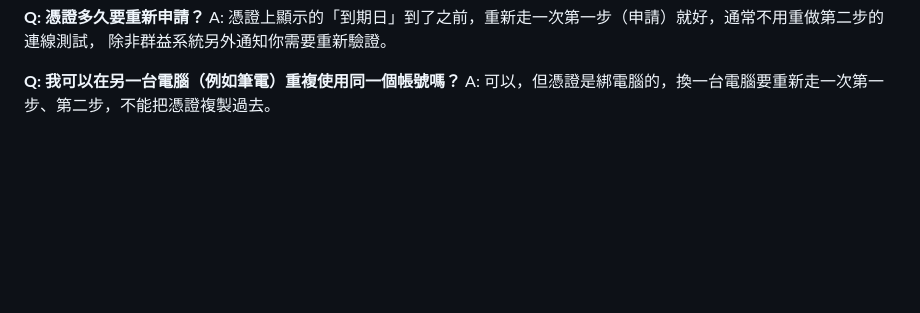
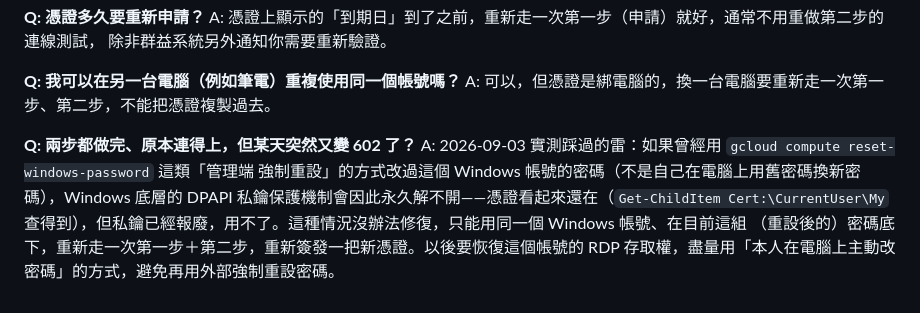
Before and after one commit to iatinleong/TMF_trading, a Markdown page: docs/ca_cert_guide.md, the part around the change. GitHub-like rendering; blank space fills up the shorter version.

Commit message:
docs(ca-cert): document the reset-windows-password DPAPI landmine that also causes 602
Confirmed 2026-09-03: gcloud compute reset-windows-password on the VM's
RDP account permanently breaks that user's DPAPI-protected private key
(admin-forced reset skips the normal old-password re-wrap), so the
Capital CA cert still shows up in the cert store but its private key
is unusable, producing the same 602 as a never-applied cert. No fix
short of redoing both cert-application steps for that account.

Co-Authored-By: Claude Sonnet 5 <noreply@anthropic.com>
Claude-Session: https://claude.ai/code/session_012vSbgAKu1Uf9VpHJmGpRom

```diff
--- a/docs/ca_cert_guide.md
+++ b/docs/ca_cert_guide.md
@@ -74,3 +74,11 @@ A: 憑證上顯示的「到期日」到了之前，重新走一次第一步（
 
 **Q: 我可以在另一台電腦（例如筆電）重複使用同一個帳號嗎？**
 A: 可以，但憑證是綁電腦的，換一台電腦要重新走一次第一步、第二步，不能把憑證複製過去。
+
+**Q: 兩步都做完、原本連得上，但某天突然又變 602 了？**
+A: 2026-09-03 實測踩過的雷：如果曾經用 `gcloud compute reset-windows-password` 這類「管理端
+強制重設」的方式改過這個 Windows 帳號的密碼（不是自己在電腦上用舊密碼換新密碼），Windows
+底層的 DPAPI 私鑰保護機制會因此永久解不開——憑證看起來還在（`Get-ChildItem Cert:\CurrentUser\My`
+查得到），但私鑰已經報廢，用不了。這種情況沒辦法修復，只能用同一個 Windows 帳號、在目前這組
+（重設後的）密碼底下，重新走一次第一步＋第二步，重新簽發一把新憑證。以後要恢復這個帳號的
+RDP 存取權，盡量用「本人在電腦上主動改密碼」的方式，避免再用外部強制重設密碼。
```
